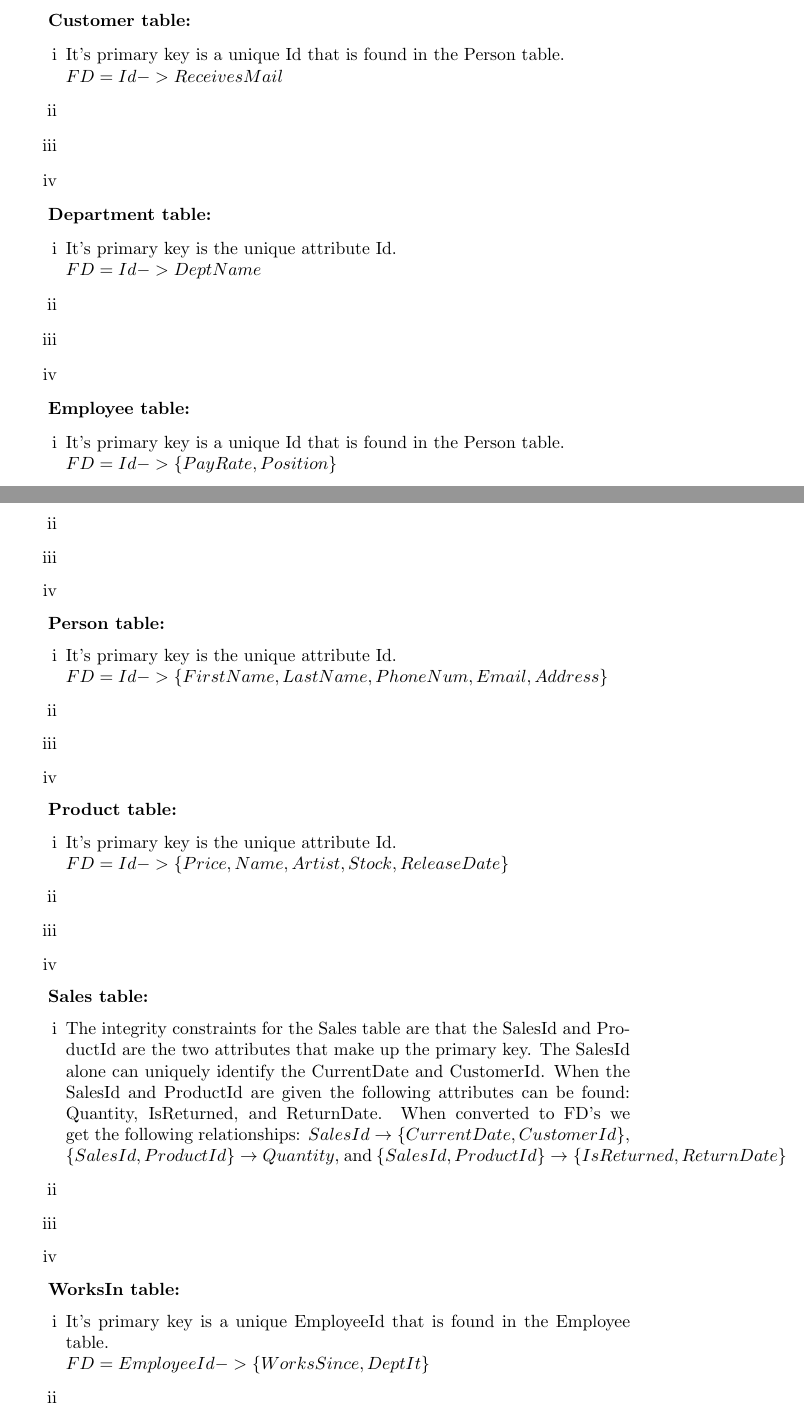
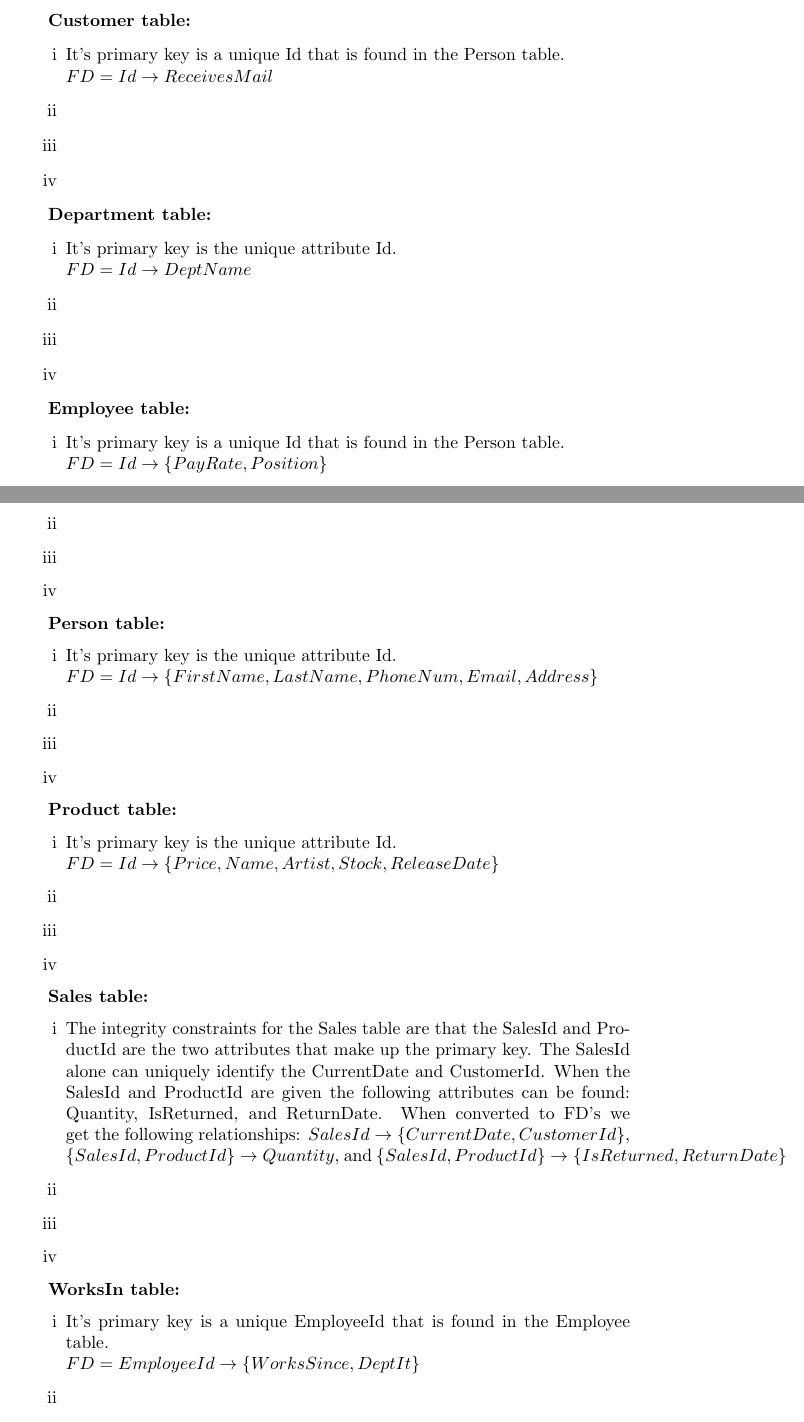
Before and after one commit to Macinto5h/CS3600-GroupProject, a LaTeX document (ProjectIV.tex): two parts of pages 1 and 2 of 2, joined at a grey line, cut so that both start at the same text. Compiled offline with pdfLaTeX.

Commit message:
Update ProjectIV.tex

```diff
--- a/ProjectIV.tex
+++ b/ProjectIV.tex
@@ -19,7 +19,7 @@
   \par\textbf{Customer table:}
   \begin{enumerate}[label=\roman*]
   	\item It's primary key is a unique Id that is found in the Person table. \newline
-    $FD = Id -> ReceivesMail$
+    $FD = Id \rightarrow ReceivesMail$
   	\item
   	\item
   	\item
@@ -27,7 +27,7 @@
   \par\textbf{Department table:}
   \begin{enumerate}[label=\roman*]
   	\item It's primary key is the unique attribute Id. \newline
-    $FD = Id -> DeptName$
+    $FD = Id \rightarrow DeptName$
   	\item
   	\item
   	\item
@@ -43,7 +43,7 @@
   \par\textbf{Person table:}
   \begin{enumerate}[label=\roman*]
   	\item It's primary key is the unique attribute Id. \newline
-    $FD = Id -> \{FirstName, LastName, PhoneNum, Email, Address\}$
+    $FD = Id \rightarrow \{FirstName, LastName, PhoneNum, Email, Address\}$
   	\item
   	\item
   	\item
@@ -51,7 +51,7 @@
   \par\textbf{Product table:}
   \begin{enumerate}[label=\roman*]
   	\item It's primary key is the unique attribute Id. \newline
-    $FD = Id -> \{Price, Name, Artist, Stock, ReleaseDate\}$
+    $FD = Id \rightarrow \{Price, Name, Artist, Stock, ReleaseDate\}$
   	\item
   	\item
   	\item
@@ -70,7 +70,7 @@
   \par\textbf{WorksIn table:}
   \begin{enumerate}[label=\roman*]
   	\item It's primary key is a unique EmployeeId that is found in the Employee table. \newline
-    $FD = EmployeeId -> \{WorksSince, DeptIt\}$
+    $FD = EmployeeId \rightarrow \{WorksSince, DeptIt\}$
   	\item
   	\item
   	\item
```
Also changed, not shown: ProjectIV.tex (2 more changed lines).
